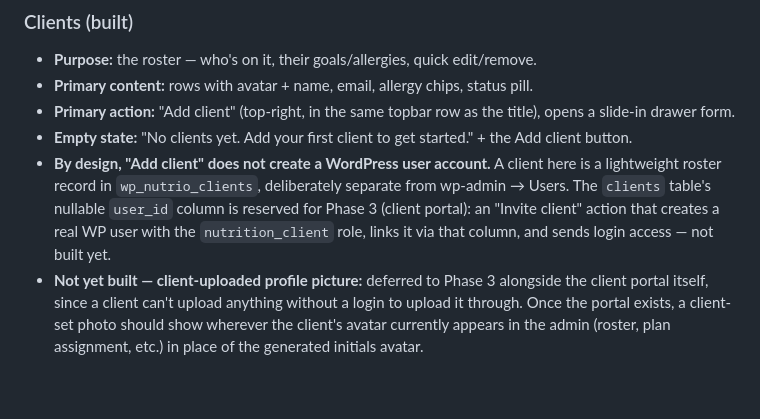
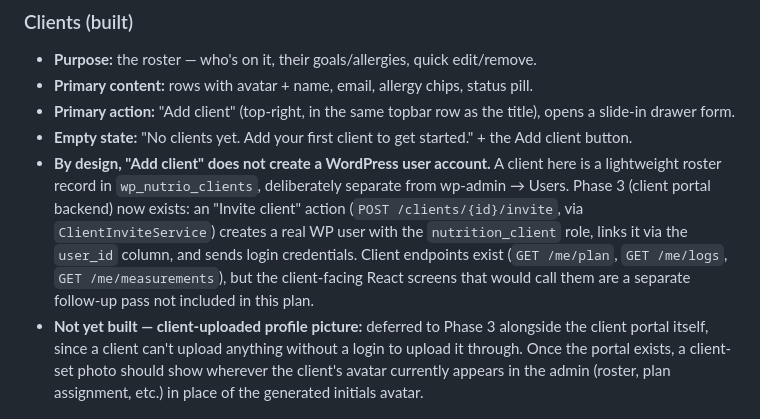
Before and after one commit to lihsaa591/merodiet, a Markdown page: JOURNEY.md, the part around the change. Drawn GitHub-style; blank space fills up the shorter version.

Commit message:
docs: note Phase 3 client-portal backend as built
Co-Authored-By: Claude Sonnet 5 <noreply@anthropic.com>

```diff
--- a/JOURNEY.md
+++ b/JOURNEY.md
@@ -31,7 +31,7 @@ Theme toggle (light/dark) and current-user identity live in the sidebar footer.
 - **Primary content:** rows with avatar + name, email, allergy chips, status pill.
 - **Primary action:** "Add client" (top-right, in the same topbar row as the title), opens a slide-in drawer form.
 - **Empty state:** "No clients yet. Add your first client to get started." + the Add client button.
-- **By design, "Add client" does not create a WordPress user account.** A client here is a lightweight roster record in `wp_nutrio_clients`, deliberately separate from wp-admin → Users. The `clients` table's nullable `user_id` column is reserved for Phase 3 (client portal): an "Invite client" action that creates a real WP user with the `nutrition_client` role, links it via that column, and sends login access — not built yet.
+- **By design, "Add client" does not create a WordPress user account.** A client here is a lightweight roster record in `wp_nutrio_clients`, deliberately separate from wp-admin → Users. Phase 3 (client portal backend) now exists: an "Invite client" action (`POST /clients/{id}/invite`, via `ClientInviteService`) creates a real WP user with the `nutrition_client` role, links it via the `user_id` column, and sends login credentials. Client endpoints exist (`GET /me/plan`, `GET /me/logs`, `GET /me/measurements`), but the client-facing React screens that would call them are a separate follow-up pass not included in this plan.
 - **Not yet built — client-uploaded profile picture:** deferred to Phase 3 alongside the client portal itself, since a client can't upload anything without a login to upload it through. Once the portal exists, a client-set photo should show wherever the client's avatar currently appears in the admin (roster, plan assignment, etc.) in place of the generated initials avatar.
 
 ### Recipes (built)
```
